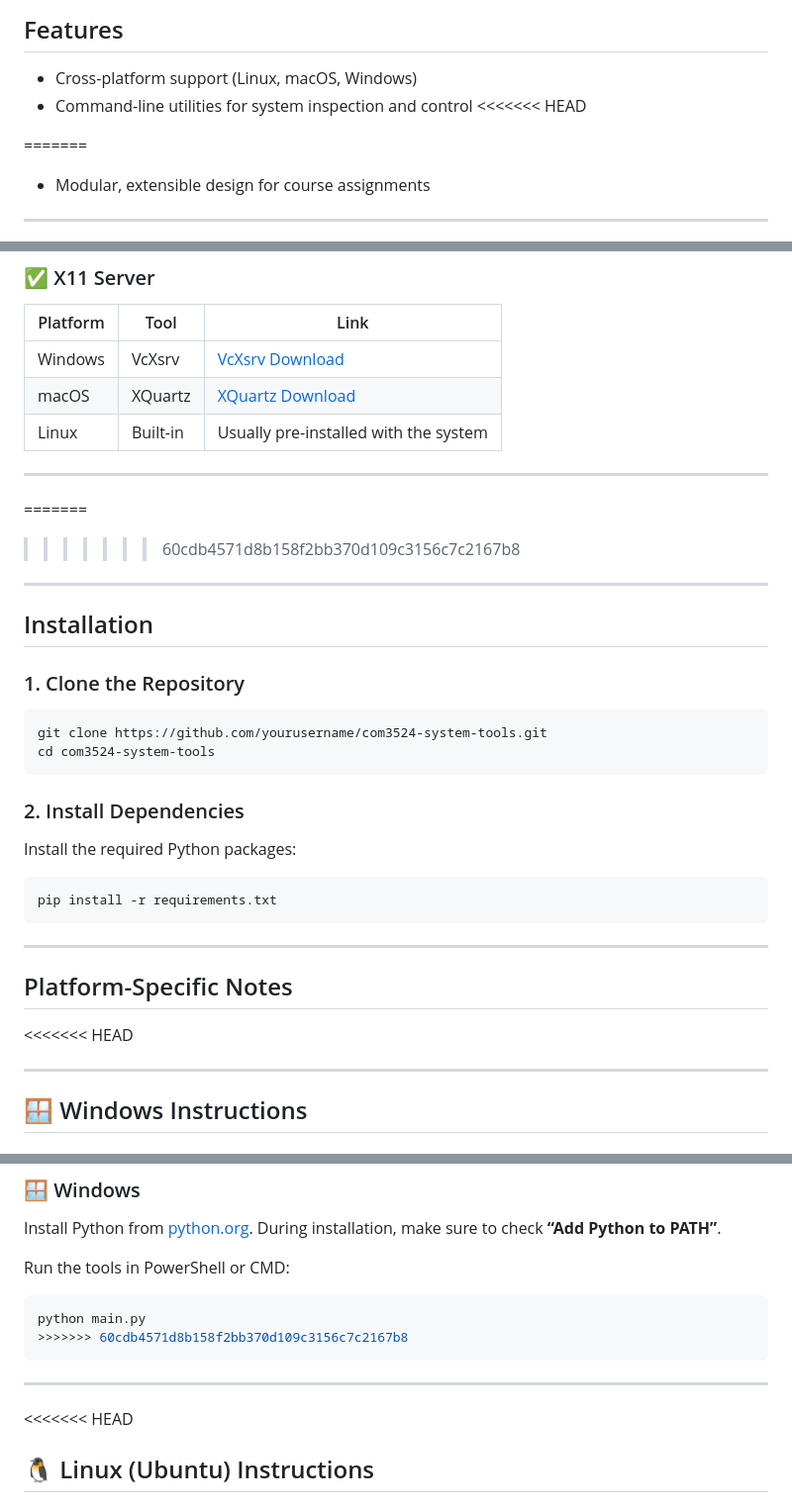
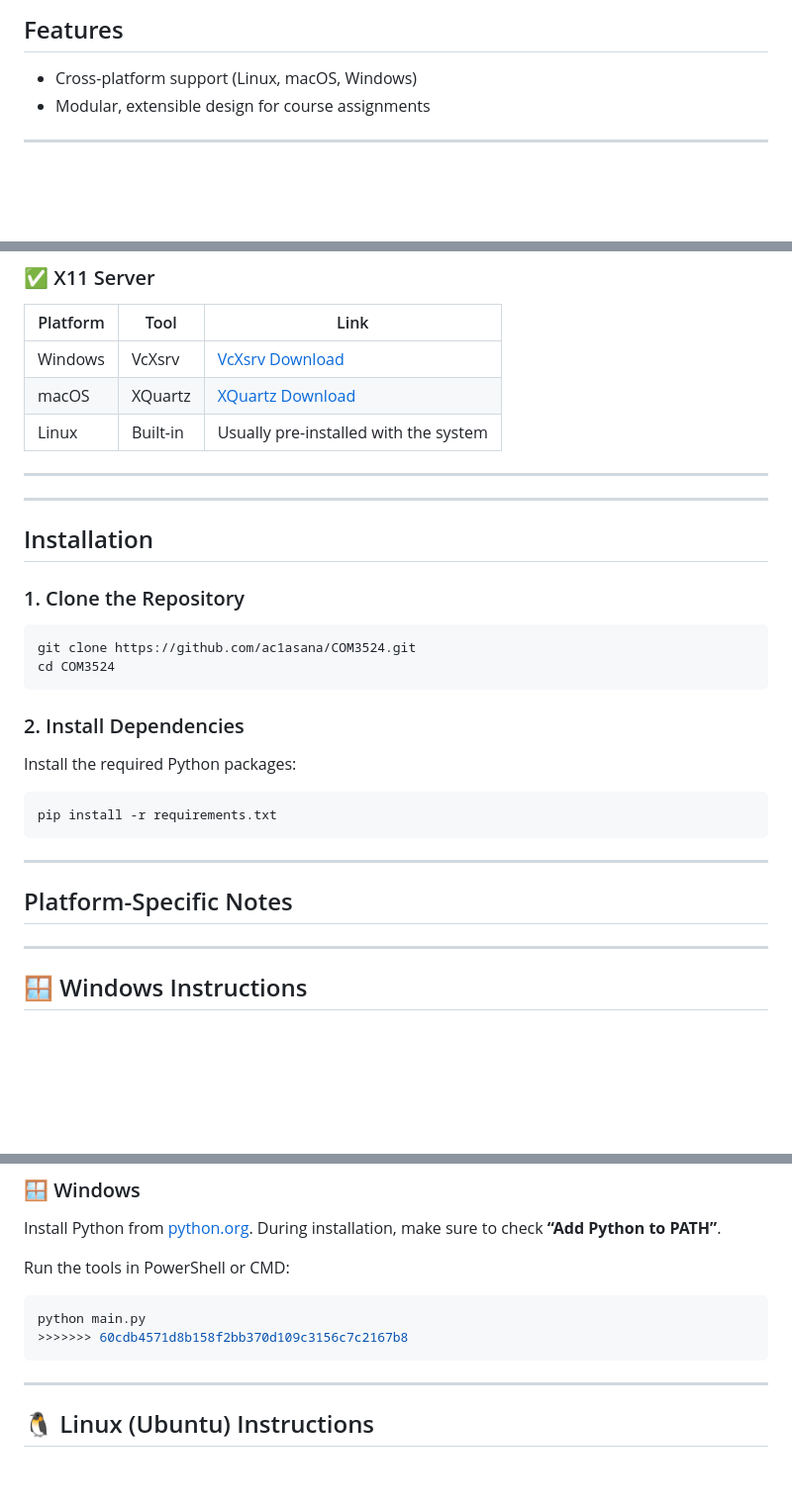
Before and after one commit to william-levine/COM3524-team-14, a Markdown page: README.md, 3 parts joined by grey strips. Shown: that part at 99% size. GitHub-like rendering; blank space fills up the shorter version.

````diff
--- a/README.md
+++ b/README.md
@@ -7,10 +7,6 @@ This repository contains the source code and documentation for the system tools
 ## Features
 
 - Cross-platform support (Linux, macOS, Windows)
-- Command-line utilities for system inspection and control
-<<<<<<< HEAD
-
-=======
 - Modular, extensible design for course assignments
 
 ---
@@ -37,10 +33,6 @@ Download and install Docker Desktop:
 
 ---
 
-
-=======
->>>>>>> 60cdb4571d8b158f2bb370d109c3156c7c2167b8
-
 ---
 
 ## Installation
@@ -48,8 +40,8 @@ Download and install Docker Desktop:
 ### 1. Clone the Repository
 
 ```bash
-git clone https://github.com/yourusername/com3524-system-tools.git
-cd com3524-system-tools
+git clone https://github.com/ac1asana/COM3524.git
+cd COM3524
 ```
 
 ### 2. Install Dependencies
@@ -63,9 +55,6 @@ pip install -r requirements.txt
 ---
 
 ## Platform-Specific Notes
-
-<<<<<<< HEAD
-
 ---
 
 
@@ -133,7 +122,6 @@ python main.py
 
 ---
 
-<<<<<<< HEAD
 ## 🐧 Linux (Ubuntu) Instructions
 
 ### 1. **Install Docker**
````
Also changed, not shown: other parts of README.md (+0 -2 lines).
